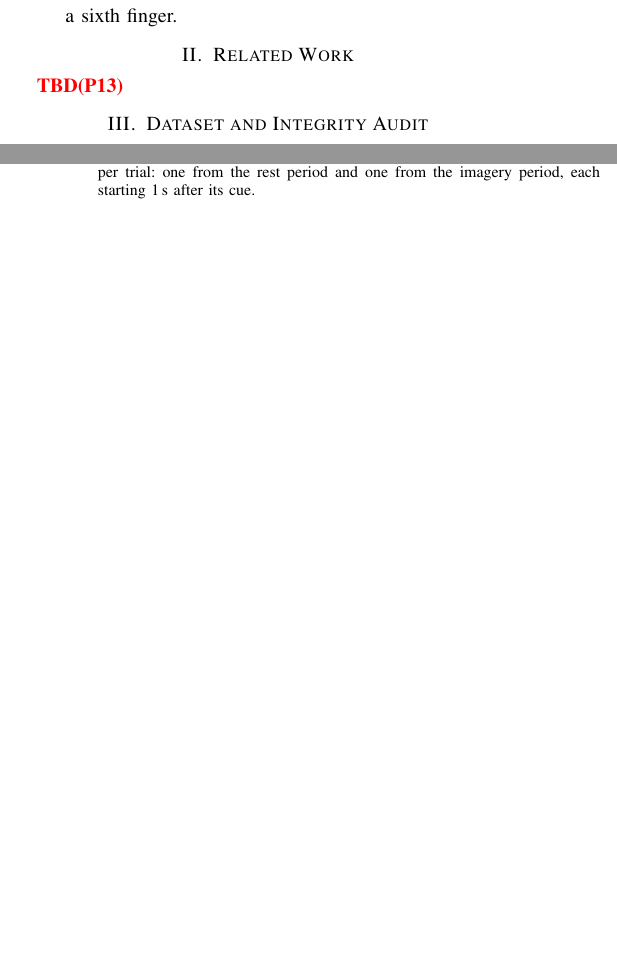
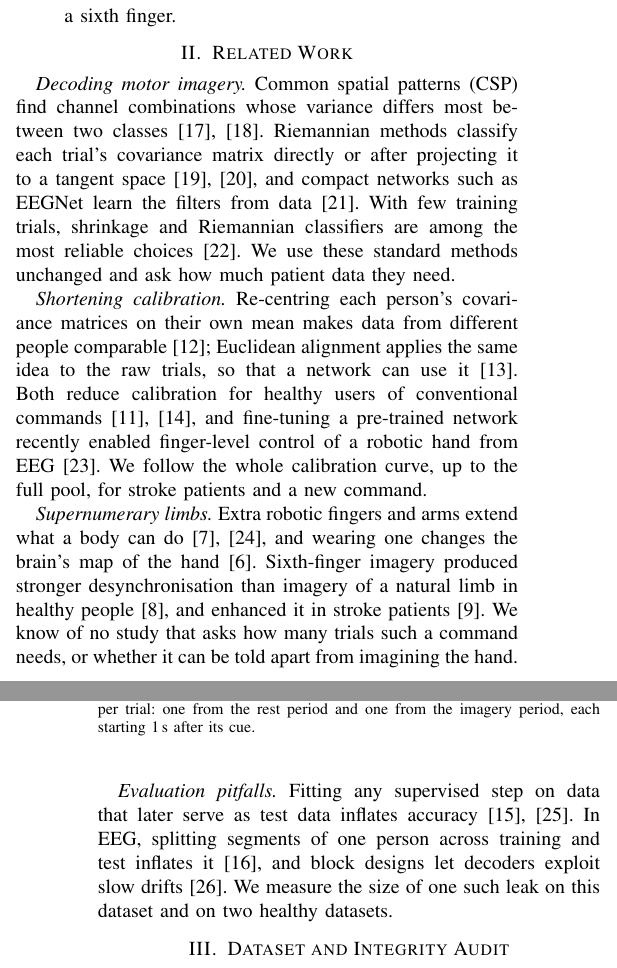
Before and after one commit to rajveeerr/sixth-finger-bci, a LaTeX paper (paper/main.tex, which reads paper/sections/related.tex): two parts of the columns of pages 1 and 2 of 6 before the commit and two parts of the columns of pages 1 and 2 of 7 after it, joined at a grey line, cut so that both start at the same text, the shorter picture padded with empty space. Compiled offline with pdfLaTeX.

Commit message:
Write the paper's Related Work in four short paragraphs, decoding, shortening calibration, supernumerary limbs and evaluation pitfalls, each ending with how this work differs

```diff
--- a/paper/sections/related.tex
+++ b/paper/sections/related.tex
@@ -1,9 +1,37 @@
 \section{Related Work}
-% (a) MI decoding: CSP~\cite{ramoser2000,blankertz2008}, Riemannian~\cite{barachant2012,congedo2017},
-%     EEGNet~\cite{lawhern2018}, ShallowConvNet~\cite{schirrmeister2017}, review~\cite{lotte2018review}.
-% (b) Calibration reduction and transfer: \cite{lotte2015,he2020,zanini2018,rodrigues2019,wu2022review};
-%     foundation models \cite{jiang2024labram,wang2025cbramod}.
-% (c) Supernumerary limbs and sixth-finger MI: \cite{kieliba2021,eden2022,wang2024jbhi,liu2022jne}.
-% (d) Evaluation pitfalls: \cite{kapoor2023,brookshire2024,li2021perils,varoquaux2017}.
-% End each paragraph with how this work differs.
-\TBD{P13}
+\label{sec:related}
+\emph{Decoding motor imagery.} Common spatial patterns (CSP) find channel
+combinations whose variance differs most between two
+classes~\cite{ramoser2000,blankertz2008}. Riemannian methods classify each
+trial's covariance matrix directly or after projecting it to a tangent
+space~\cite{barachant2012,congedo2017}, and compact networks such as EEGNet
+learn the filters from data~\cite{lawhern2018}. With few training trials,
+shrinkage and Riemannian classifiers are among the most reliable
+choices~\cite{lotte2018review}. We use these standard methods unchanged and
+ask how much patient data they need.
+
+\emph{Shortening calibration.} Re-centring each person's covariance matrices
+on their own mean makes data from different people
+comparable~\cite{zanini2018}; Euclidean alignment applies the same idea to
+the raw trials, so that a network can use it~\cite{he2020}. Both reduce
+calibration for healthy users of conventional
+commands~\cite{lotte2015,wu2022review}, and fine-tuning a pre-trained network
+recently enabled finger-level control of a robotic hand from
+EEG~\cite{ding2025}. We follow the whole calibration curve, up to the full
+pool, for stroke patients and a new command.
+
+\emph{Supernumerary limbs.} Extra robotic fingers and arms extend what a body
+can do~\cite{prattichizzo2021,eden2022}, and wearing one changes the brain's
+map of the hand~\cite{kieliba2021}. Sixth-finger imagery produced stronger
+desynchronisation than imagery of a natural limb in healthy
+people~\cite{wang2024jbhi}, and enhanced it in stroke
+patients~\cite{wang2024tnsre}. We
+know of no study that asks how many trials such a command needs, or whether
+it can be told apart from imagining the hand.
+
+\emph{Evaluation pitfalls.} Fitting any supervised step on data that later
+serve as test data inflates accuracy~\cite{kapoor2023,varoquaux2017}. In
+EEG, splitting segments of one person across training and test inflates
+it~\cite{brookshire2024}, and block designs let decoders exploit slow
+drifts~\cite{li2021perils}. We measure the size of one such leak on this
+dataset and on two healthy datasets.
```
